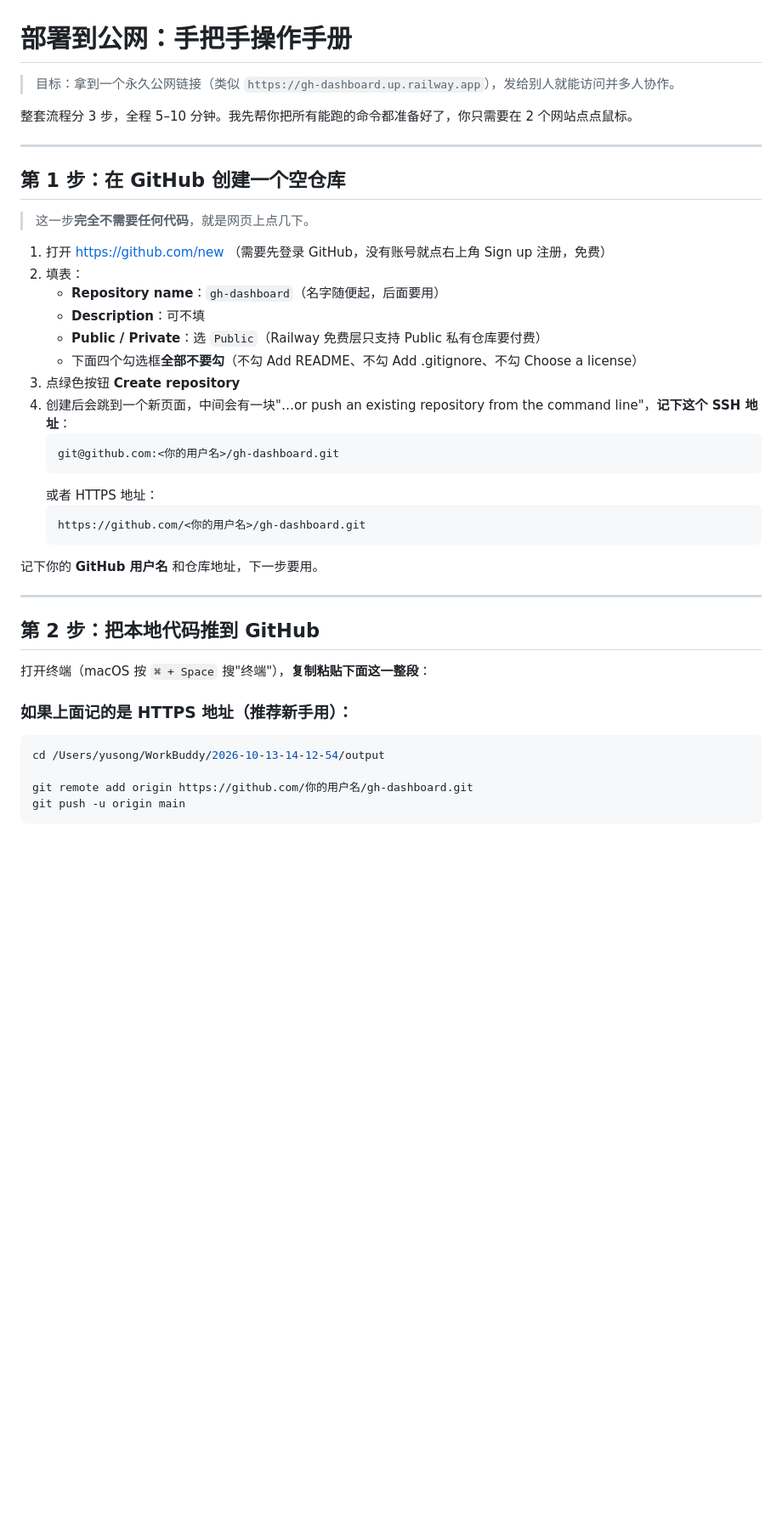
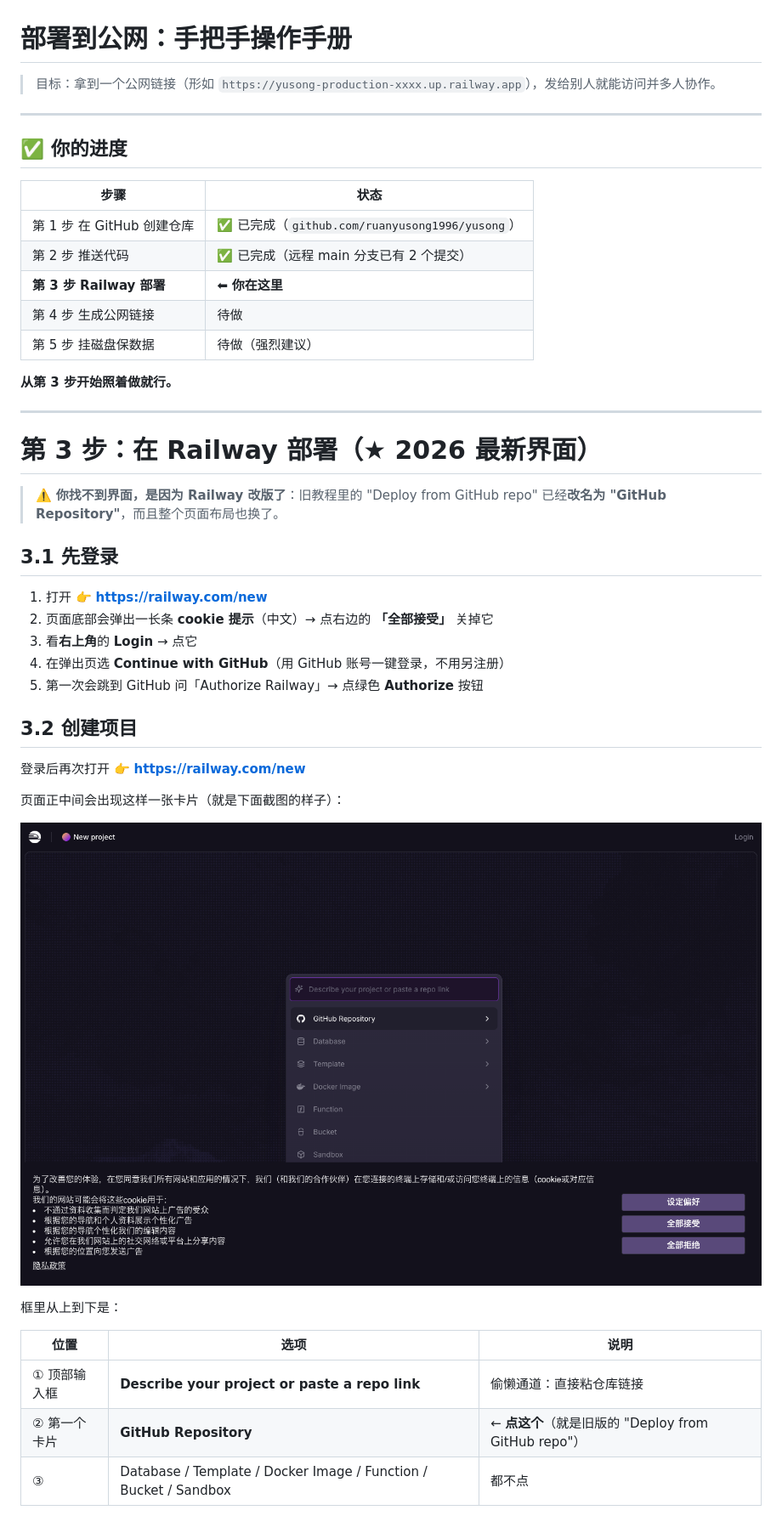
Before and after one commit to ruanyusong1996/yusong, a Markdown page: DEPLOY_GUIDE.md, the part around the change printed below. Shown: that part at 85% size. GitHub-like rendering; pictures changed too: railway-new-ui.png (added); blank space fills up the shorter version.

````diff
--- a/DEPLOY_GUIDE.md
+++ b/DEPLOY_GUIDE.md
@@ -1,43 +1,48 @@
 # 部署到公网：手把手操作手册
 
-> 目标：拿到一个永久公网链接（类似 `https://gh-dashboard.up.railway.app`），发给别人就能访问并多人协作。
-
-整套流程分 3 步，全程 5–10 分钟。我先帮你把所有能跑的命令都准备好了，你只需要在 2 个网站点点鼠标。
+> 目标：拿到一个公网链接（形如 `https://yusong-production-xxxx.up.railway.app`），发给别人就能访问并多人协作。
 
 ---
 
-## 第 1 步：在 GitHub 创建一个空仓库
+## ✅ 你的进度
 
-> 这一步**完全不需要任何代码**，就是网页上点几下。
+| 步骤 | 状态 |
+|---|---|
+| 第 1 步 在 GitHub 创建仓库 | ✅ 已完成（`github.com/ruanyusong1996/yusong`） |
+| 第 2 步 推送代码 | ✅ 已完成（远程 main 分支已有 2 个提交） |
+| **第 3 步 Railway 部署** | ⬅ **你在这里** |
+| 第 4 步 生成公网链接 | 待做 |
+| 第 5 步 挂磁盘保数据 | 待做（强烈建议） |
 
-1. 打开 https://github.com/new （需要先登录 GitHub，没有账号就点右上角 Sign up 注册，免费）
-2. 填表：
-   - **Repository name**：`gh-dashboard`（名字随便起，后面要用）
-   - **Description**：可不填
-   - **Public / Private**：选 `Public`（Railway 免费层只支持 Public 私有仓库要付费）
-   - 下面四个勾选框**全部不要勾**（不勾 Add README、不勾 Add .gitignore、不勾 Choose a license）
-3. 点绿色按钮 **Create repository**
-4. 创建后会跳到一个新页面，中间会有一块"…or push an existing repository from the command line"，**记下这个 SSH 地址**：
-   ```
-   git@github.com:<你的用户名>/gh-dashboard.git
-   ```
-   或者 HTTPS 地址：
-   ```
-   https://github.com/<你的用户名>/gh-dashboard.git
-   ```
-
-记下你的 **GitHub 用户名** 和仓库地址，下一步要用。
+**从第 3 步开始照着做就行。**
 
 ---
 
-## 第 2 步：把本地代码推到 GitHub
+# 第 3 步：在 Railway 部署（★ 2026 最新界面）
 
-打开终端（macOS 按 `⌘ + Space` 搜"终端"），**复制粘贴下面这一整段**：
+> ⚠️ **你找不到界面，是因为 Railway 改版了**：旧教程里的 "Deploy from GitHub repo" 已经**改名为 "GitHub Repository"**，而且整个页面布局也换了。
 
-### 如果上面记的是 HTTPS 地址（推荐新手用）：
+## 3.1 先登录
 
-```bash
-cd /Users/yusong/WorkBuddy/2026-10-13-14-12-54/output
+1. 打开 👉 **https://railway.com/new**
+2. 页面底部会弹出一长条 **cookie 提示**（中文）→ 点右边的 **「全部接受」** 关掉它
+3. 看**右上角**的 **Login** → 点它
+4. 在弹出页选 **Continue with GitHub**（用 GitHub 账号一键登录，不用另注册）
+5. 第一次会跳到 GitHub 问「Authorize Railway」→ 点绿色 **Authorize** 按钮
 
-git remote add origin https://github.com/你的用户名/gh-dashboard.git
-git push -u origin main
+## 3.2 创建项目
+
+登录后再次打开 👉 **https://railway.com/new**
+
+页面正中间会出现这样一张卡片（就是下面截图的样子）：
+
+![Railway 新建项目界面](railway-new-ui.png)
+
+框里从上到下是：
+
+| 位置 | 选项 | 说明 |
+|---|---|---|
+| ① 顶部输入框 | **Describe your project or paste a repo link** | 偷懒通道：直接粘仓库链接 |
+| ② 第一个卡片 | **GitHub Repository** | ← **点这个**（就是旧版的 "Deploy from GitHub repo"） |
+| ③ | Database / Template / Docker Image / Function / Bucket / Sandbox | 都不点 |
+
````
Also changed, not shown: other parts of DEPLOY_GUIDE.md (+89 -70 lines), 1 other file.
